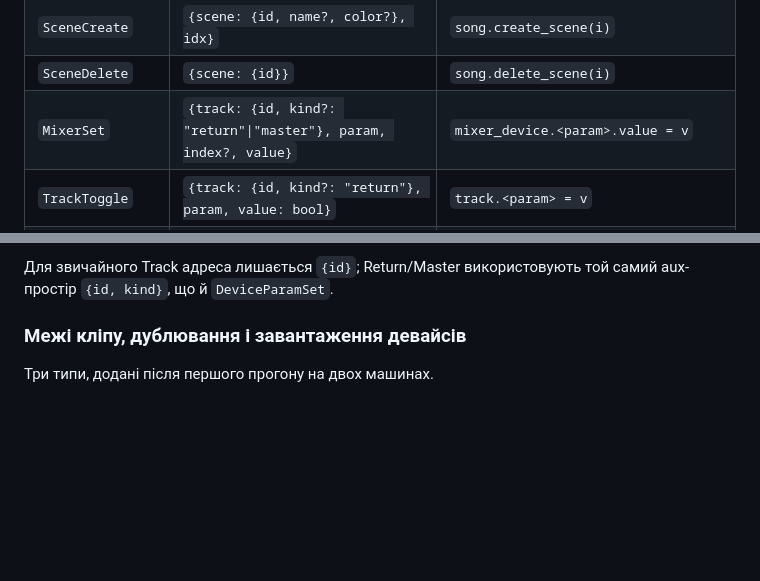
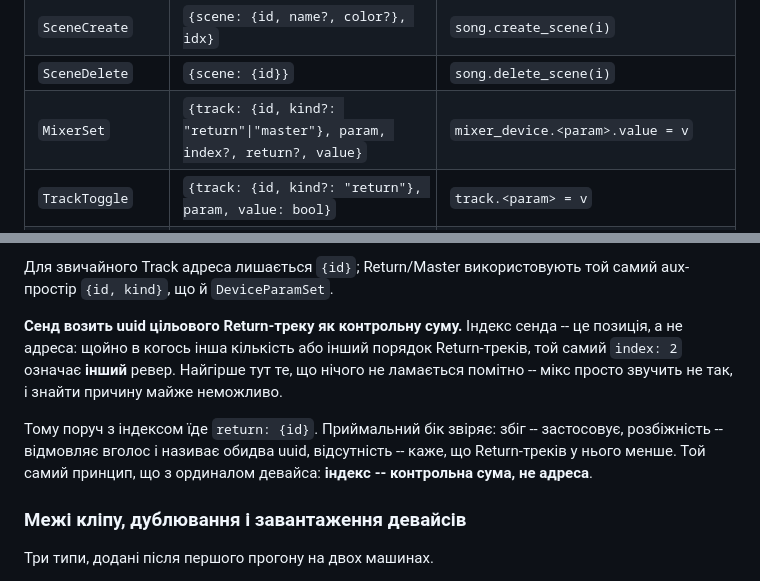
Before and after one commit to devik71/AbletonMultiPlayer, a Markdown page: docs/PROTOCOL.md, 2 parts joined by grey strips. Drawn GitHub-style; blank space fills up the shorter version.

Commit message:
PROTOCOL: контрольна сума Return у сенді
Co-Authored-By: Claude Opus 5 <noreply@anthropic.com>

```diff
--- a/docs/PROTOCOL.md
+++ b/docs/PROTOCOL.md
@@ -681,7 +681,7 @@ endpoint читає Max for Live device `AbletonMP Multiplayer Status.maxpat`;
 | `TrackDelete` | `{track: {id}}` | `song.delete_track(i)` |
 | `SceneCreate` | `{scene: {id, name?, color?}, idx}` | `song.create_scene(i)` |
 | `SceneDelete` | `{scene: {id}}` | `song.delete_scene(i)` |
-| `MixerSet` | `{track: {id, kind?: "return"\|"master"}, param, index?, value}` | `mixer_device.<param>.value = v` |
+| `MixerSet` | `{track: {id, kind?: "return"\|"master"}, param, index?, return?, value}` | `mixer_device.<param>.value = v` |
 | `TrackToggle` | `{track: {id, kind?: "return"}, param, value: bool}` | `track.<param> = v` |
 | `ObjectMetaSet` | `{object: "track"\|"scene"\|"clip", track?, scene?, prop: "name"\|"color", value}` | `<object>.<prop> = value` |
 | `DeviceParamSet` | `{track: {id, kind?: "return"|"master"}, chain_path?: [{id}], device: {class_name, class_display_name, ordinal}, parameter: {name, ordinal}, value}` | `device.parameters[i].value = v` |
@@ -708,6 +708,18 @@ endpoint читає Max for Live device `AbletonMP Multiplayer Status.maxpat`;
 
 Для звичайного Track адреса лишається `{id}`; Return/Master використовують
 той самий aux-простір `{id, kind}`, що й `DeviceParamSet`.
+
+
+**Сенд возить uuid цільового Return-треку як контрольну суму.** Індекс
+сенда -- це позиція, а не адреса: щойно в когось інша кількість або інший
+порядок Return-треків, той самий `index: 2` означає **інший** ревер.
+Найгірше тут те, що нічого не ламається помітно -- мікс просто звучить
+не так, і знайти причину майже неможливо.
+
+Тому поруч з індексом їде `return: {id}`. Приймальний бік звіряє: збіг --
+застосовує, розбіжність -- відмовляє вголос і називає обидва uuid,
+відсутність -- каже, що Return-треків у нього менше. Той самий принцип,
+що з ординалом девайса: **індекс -- контрольна сума, не адреса**.
 
 ### Межі кліпу, дублювання і завантаження девайсів
 
```
